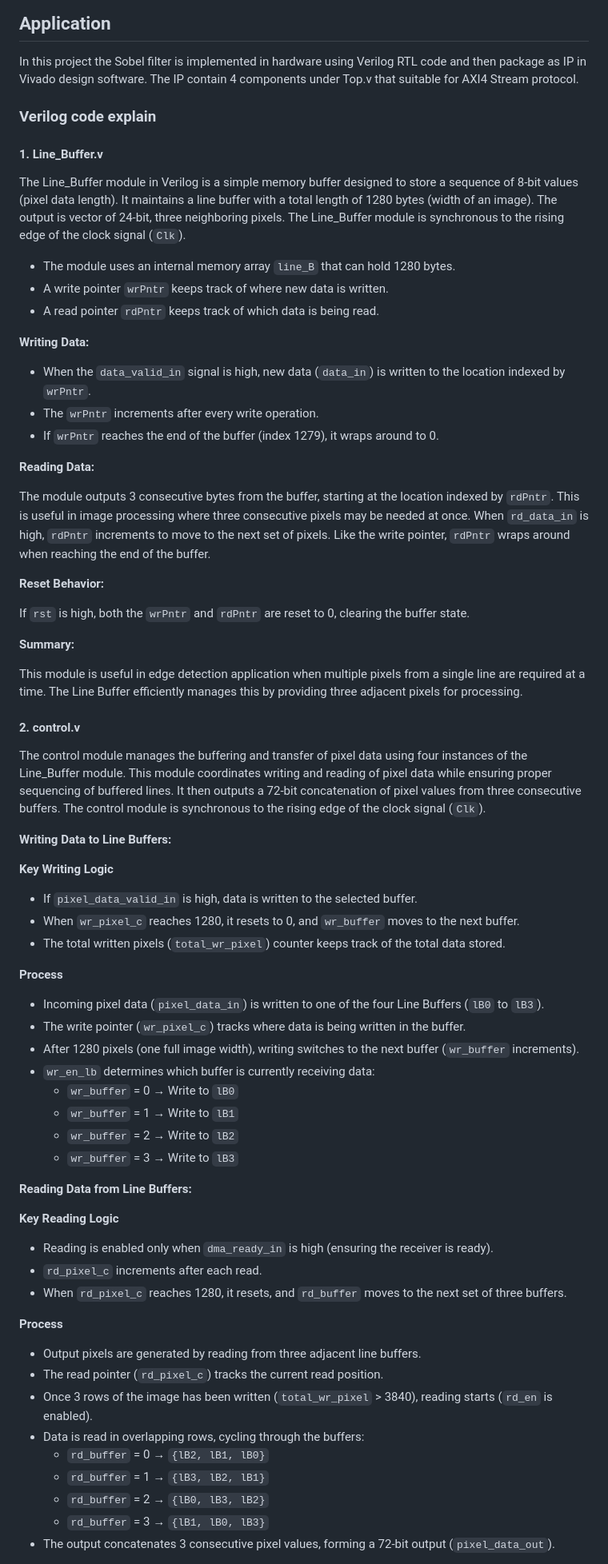
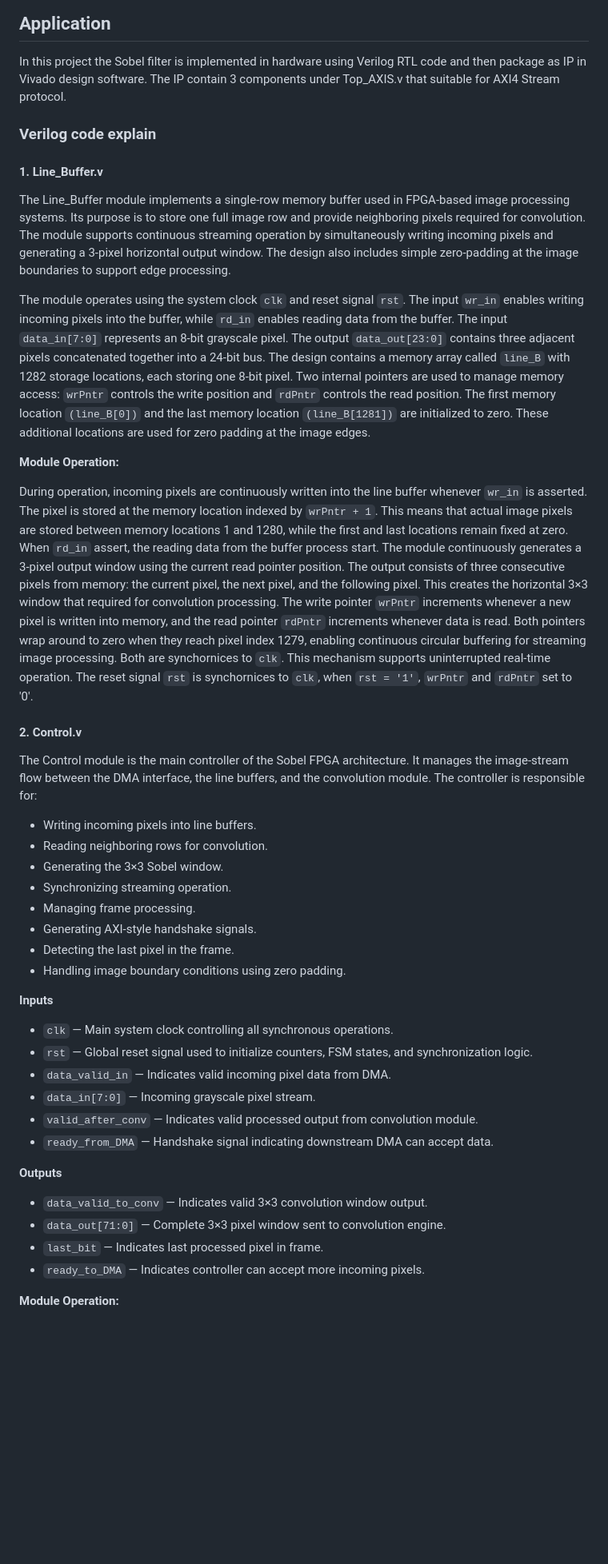
Before and after one commit to AdirOhayon133/Sobel-filter-on-FPGA, a Markdown page: README.md, the part around one of its changes. Shown at 80% size. Drawn GitHub-style; blank space fills up the shorter version.

```diff
--- a/README.md
+++ b/README.md
@@ -77,80 +77,48 @@ The **Sobel filter** is a widely used edge detection technique that calculates t
 ## Application
 
 In this project the Sobel filter is implemented in hardware using Verilog RTL code and then package as IP in Vivado design software.
-The IP contain 4 components under Top.v that suitable for AXI4 Stream protocol.
+The IP contain 3 components under Top_AXIS.v that suitable for AXI4 Stream protocol.
 
 ### Verilog code explain
 
 #### 1. Line_Buffer.v
 
-The Line_Buffer module in Verilog is a simple memory buffer designed to store a sequence of 8-bit values (pixel data length). It maintains a line buffer with a total length of 1280 bytes (width of an image).
-The output is vector of 24-bit, three neighboring pixels.
-The Line_Buffer module is synchronous to the rising edge of the clock signal (`Clk`).
+The Line_Buffer module implements a single-row memory buffer used in FPGA-based image processing systems. Its purpose is to store one full image row and provide neighboring pixels required for convolution. The module supports continuous streaming operation by simultaneously writing incoming pixels and generating a 3-pixel horizontal output window. The design also includes simple zero-padding at the image boundaries to support edge processing.
 
- - The module uses an internal memory array `line_B` that can hold 1280 bytes.
- - A write pointer `wrPntr` keeps track of where new data is written.
- - A read pointer `rdPntr` keeps track of which data is being read.
+The module operates using the system clock `clk` and reset signal `rst`. The input `wr_in` enables writing incoming pixels into the buffer, while `rd_in` enables reading data from the buffer. The input `data_in[7:0]` represents an 8-bit grayscale pixel. The output `data_out[23:0]` contains three adjacent pixels concatenated together into a 24-bit bus. The design contains a memory array called `line_B` with 1282 storage locations, each storing one 8-bit pixel. Two internal pointers are used to manage memory access: `wrPntr` controls the write position and `rdPntr` controls the read position. The first memory location `(line_B[0])` and the last memory location `(line_B[1281])` are initialized to zero. These additional locations are used for zero padding at the image edges.
 
-**Writing Data:**
+**Module Operation:**
 
- - When the `data_valid_in` signal is high, new data (`data_in`) is written to the location indexed by `wrPntr`.
- - The `wrPntr` increments after every write operation.
- - If `wrPntr` reaches the end of the buffer (index 1279), it wraps around to 0.
+During operation, incoming pixels are continuously written into the line buffer whenever `wr_in` is asserted. The pixel is stored at the memory location indexed by `wrPntr + 1`. This means that actual image pixels are stored between memory locations 1 and 1280, while the first and last locations remain fixed at zero.
+When `rd_in` assert, the reading data from the buffer process start. The module continuously generates a 3-pixel output window using the current read pointer position. The output consists of three consecutive pixels from memory: the current pixel, the next pixel, and the following pixel. This creates the horizontal 3×3 window that required for convolution processing. The write pointer `wrPntr` increments whenever a new pixel is written into memory, and the read pointer `rdPntr` increments whenever data is read. Both pointers wrap around to zero when they reach pixel index 1279, enabling continuous circular buffering for streaming image processing. Both are synchornices to `clk`. This mechanism supports uninterrupted real-time operation. The reset signal `rst` is synchornices to `clk`, when `rst = '1'`, `wrPntr` and `rdPntr` set to '0'.
 
-**Reading Data:**
+#### 2. Control.v
 
-The module outputs 3 consecutive bytes from the buffer, starting at the location indexed by `rdPntr`.
-This is useful in image processing where three consecutive pixels may be needed at once.
-When `rd_data_in` is high, `rdPntr` increments to move to the next set of pixels.
-Like the write pointer, `rdPntr` wraps around when reaching the end of the buffer.
+The Control module is the main controller of the Sobel FPGA architecture. It manages the image-stream flow between the DMA interface, the line buffers, and the convolution module. The controller is responsible for:
 
-**Reset Behavior:**
+ - Writing incoming pixels into line buffers.
+ - Reading neighboring rows for convolution.
+ - Generating the 3×3 Sobel window.
+ - Synchronizing streaming operation.
+ - Managing frame processing.
+ - Generating AXI-style handshake signals.
+ - Detecting the last pixel in the frame.
+ - Handling image boundary conditions using zero padding.
 
-If `rst` is high, both the `wrPntr` and `rdPntr` are reset to 0, clearing the buffer state.
+**Inputs**
+ - `clk` — Main system clock controlling all synchronous operations.
+ - `rst` — Global reset signal used to initialize counters, FSM states, and synchronization logic.
+ - `data_valid_in` — Indicates valid incoming pixel data from DMA.
+ - `data_in[7:0]` — Incoming grayscale pixel stream.
+ - `valid_after_conv` — Indicates valid processed output from convolution module.
+ - `ready_from_DMA` — Handshake signal indicating downstream DMA can accept data.
 
-**Summary:**
+**Outputs**
+ - `data_valid_to_conv` — Indicates valid 3×3 convolution window output.
+ - `data_out[71:0]` — Complete 3×3 pixel window sent to convolution engine.
+ - `last_bit` — Indicates last processed pixel in frame.
+ - `ready_to_DMA` — Indicates controller can accept more incoming pixels.
 
-This module is useful in edge detection application when multiple pixels from a single line are required at a time. The Line Buffer efficiently manages this by providing three adjacent pixels for processing.
-
-#### 2. control.v
-
-The control module manages the buffering and transfer of pixel data using four instances of the Line_Buffer module. This module coordinates writing and reading of pixel data while ensuring proper sequencing of buffered lines.
-It then outputs a 72-bit concatenation of pixel values from three consecutive buffers.
-The control module is synchronous to the rising edge of the clock signal (`Clk`).
-
-**Writing Data to Line Buffers:**
-
-**Key Writing Logic**
- - If `pixel_data_valid_in` is high, data is written to the selected buffer.
- - When `wr_pixel_c` reaches 1280, it resets to 0, and `wr_buffer` moves to the next buffer.
- - The total written pixels (`total_wr_pixel`) counter keeps track of the total data stored.
-
-**Process**
- - Incoming pixel data (`pixel_data_in`) is written to one of the four Line Buffers (`lB0` to `lB3`).
- - The write pointer (`wr_pixel_c`) tracks where data is being written in the buffer.
- - After 1280 pixels (one full image width), writing switches to the next buffer (`wr_buffer` increments).
- - `wr_en_lb` determines which buffer is currently receiving data:
-    - `wr_buffer` = 0 → Write to `lB0`
-    - `wr_buffer` = 1 → Write to `lB1`
-    - `wr_buffer` = 2 → Write to `lB2`
-    - `wr_buffer` = 3 → Write to `lB3`
-
-**Reading Data from Line Buffers:**
-
-**Key Reading Logic**
- - Reading is enabled only when `dma_ready_in` is high (ensuring the receiver is ready).
- - `rd_pixel_c` increments after each read.
- - When `rd_pixel_c` reaches 1280, it resets, and `rd_buffer` moves to the next set of three buffers.
-
-**Process**
- - Output pixels are generated by reading from three adjacent line buffers.
- - The read pointer (`rd_pixel_c`) tracks the current read position.
- - Once 3 rows of the image has been written (`total_wr_pixel` > 3840), reading starts (`rd_en` is enabled).
- - Data is read in overlapping rows, cycling through the buffers:
-   - `rd_buffer` = 0 → `{lB2, lB1, lB0}`
-   - `rd_buffer` = 1 → `{lB3, lB2, lB1}`
-   - `rd_buffer` = 2 → `{lB0, lB3, lB2}`
-   - `rd_buffer` = 3 → `{lB1, lB0, lB3}`
- - The output concatenates 3 consecutive pixel values, forming a 72-bit output (`pixel_data_out`).
+**Module Operation:**
 
 
```
Also changed, not shown: other parts of README.md (+2 -37 lines).
